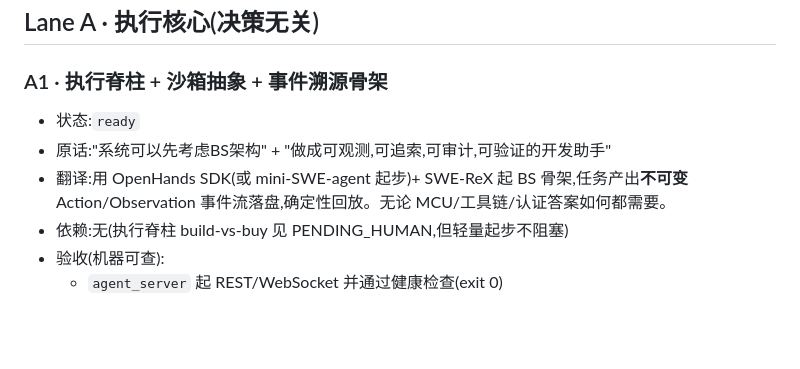
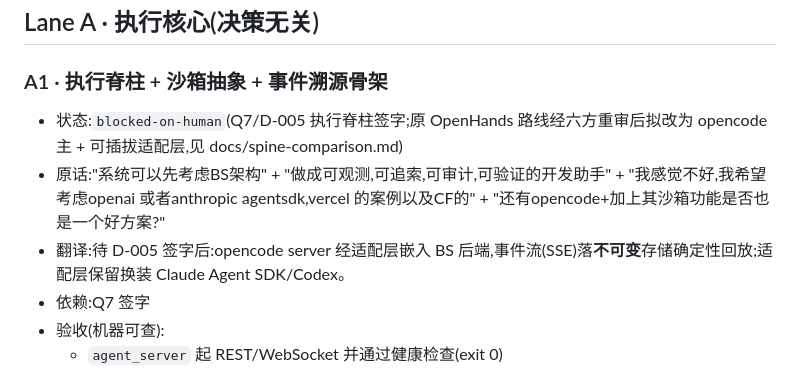
Before and after one commit to kingwonn/ycfs, a Markdown page: swe-agent/BACKLOG.md, the part around the change. Drawn GitHub-style; blank space fills up the shorter version.

```diff
--- a/swe-agent/BACKLOG.md
+++ b/swe-agent/BACKLOG.md
@@ -10,10 +10,10 @@
 ## Lane A · 执行核心(决策无关)
 
 ### A1 · 执行脊柱 + 沙箱抽象 + 事件溯源骨架
-- 状态:`ready`
-- 原话:"系统可以先考虑BS架构" + "做成可观测,可追索,可审计,可验证的开发助手"
-- 翻译:用 OpenHands SDK(或 mini-SWE-agent 起步)+ SWE-ReX 起 BS 骨架,任务产出**不可变** Action/Observation 事件流落盘,确定性回放。无论 MCU/工具链/认证答案如何都需要。
-- 依赖:无(执行脊柱 build-vs-buy 见 PENDING_HUMAN,但轻量起步不阻塞)
+- 状态:`blocked-on-human`(Q7/D-005 执行脊柱签字;原 OpenHands 路线经六方重审后拟改为 opencode 主 + 可插拔适配层,见 docs/spine-comparison.md)
+- 原话:"系统可以先考虑BS架构" + "做成可观测,可追索,可审计,可验证的开发助手" + "我感觉不好,我希望考虑openai 或者anthropic agentsdk,vercel 的案例以及CF的" + "还有opencode+加上其沙箱功能是否也是一个好方案?"
+- 翻译:待 D-005 签字后:opencode server 经适配层嵌入 BS 后端,事件流(SSE)落**不可变**存储确定性回放;适配层保留换装 Claude Agent SDK/Codex。
+- 依赖:Q7 签字
 - 验收(机器可查):
   - `agent_server` 起 REST/WebSocket 并通过健康检查(exit 0)
   - 跑一次样例任务产出事件流文件,重放脚本对同一事件流两次执行**输出字节级一致**
```
Also changed, not shown: swe-agent/GATES/PENDING_HUMAN.md (+5 -1 lines), swe-agent/docs/spine-comparison.md (added, +36 -0 lines).
